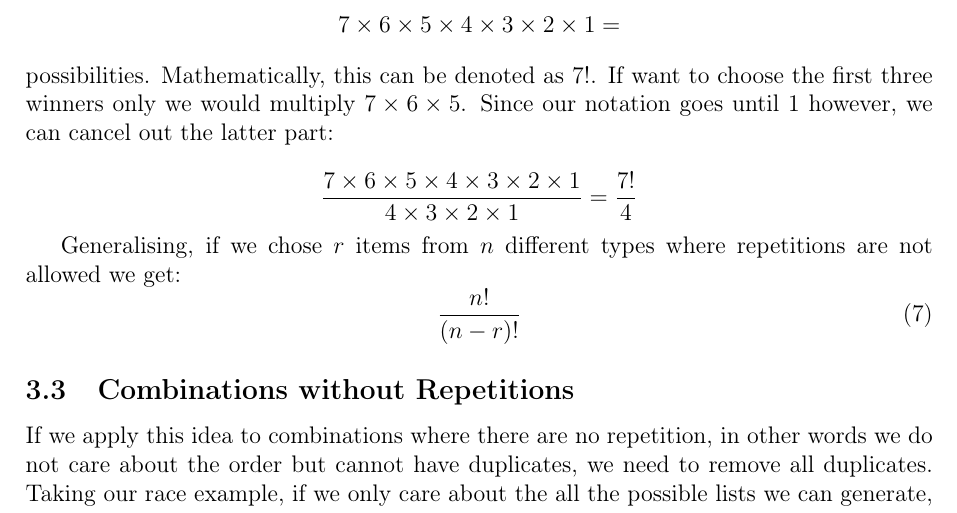
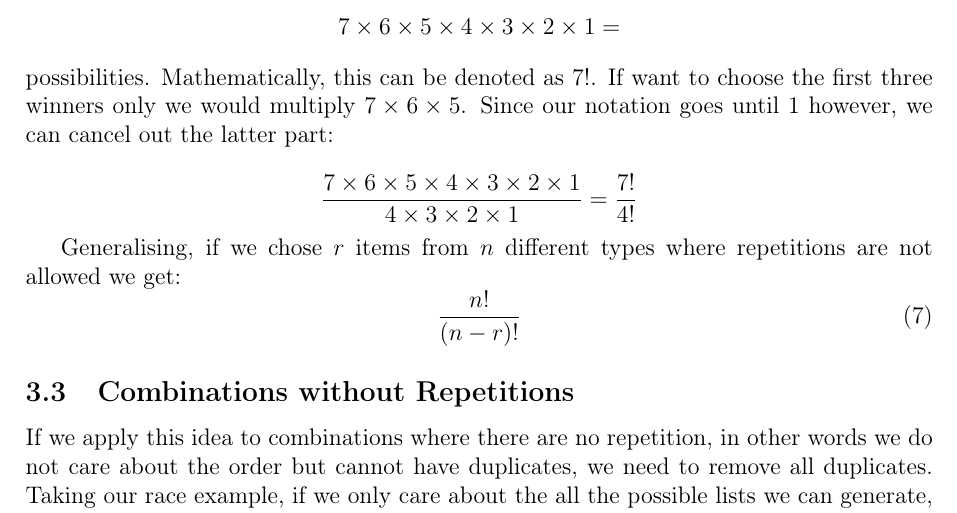
Before and after one commit to informatiky/LaTeX, a LaTeX document (Extended Essay/Johannes - Mathematics Extended Essay - Probabilistic method.tex): part of page 8 of 19, cut so that both start at the same text. Compiled offline with pdfLaTeX.

Commit message:
Auto-commit: 2026-09-13 19:52:33

```diff
--- a/Extended Essay/Johannes - Mathematics Extended Essay - Probabilistic method.tex
+++ b/Extended Essay/Johannes - Mathematics Extended Essay - Probabilistic method.tex
@@ -302,7 +302,7 @@ permutations.
 
 If, however, we cannot have repeating values, because we are working with all the possible results of a race, we have to decrease the pool of objects to pick from with every step. When repetitions were allowed, we could multiply the same number over and over. This time, however, we need to calculate the possibilities from a decreasing number of choices. Taking 7 runners in a race, there are 7 options to be first, but then only 6 to come second, then 5 and so on. There are therefore \[7 \times 6 \times 5 \times 4 \times 3 \times 2 \times 1 = \] possibilities. Mathematically, this can be denoted as \(7!\). If want to choose the first three winners only we would multiply \(7 \times 6 \times 5\). Since our notation goes until 1 however, we can cancel out the latter part:
 
-\[ \frac{7 \times 6 \times 5 \times 4 \times 3 \times 2 \times 1}{4 \times 3 \times 2 \times 1} = \frac{7!}{4}\]
+\[ \frac{7 \times 6 \times 5 \times 4 \times 3 \times 2 \times 1}{4 \times 3 \times 2 \times 1} = \frac{7!}{4!}\]
 
 Generalising, if we chose \(r\) items from \(n\) different types where repetitions are not allowed we get:
 \begin{equation} \label{eq:permutations-without-repetition}
```
